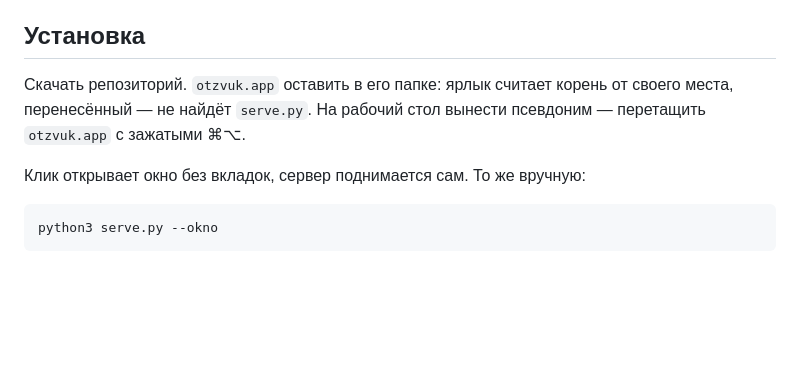
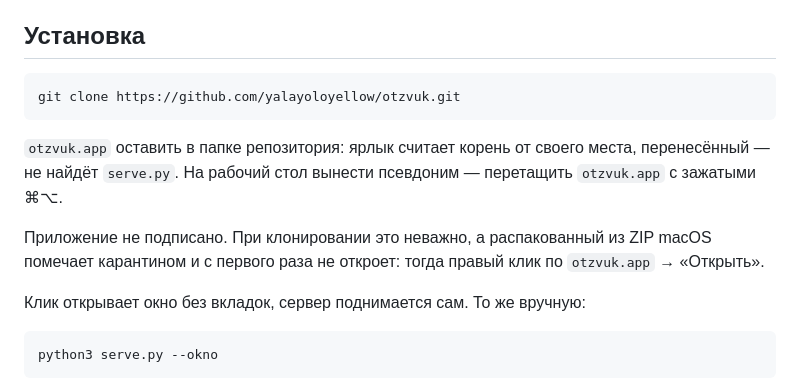
Before and after one commit to yalayoloyellow/otzvuk, a Markdown page: README.md, the part around the change. Rendered like a GitHub page; blank space fills up the shorter version.

Commit message:
установка: клонирование и оговорка про подпись
Способ скачивания назван прямо: git clone. У распакованного из ZIP архива
macOS ставит карантин, а приложение не подписано — Gatekeeper отклоняет его
с первого раза. Проверено на свежем клоне: карантина нет, права на запускалку
сохраняются, корень вычисляется верно.

```diff
--- a/README.md
+++ b/README.md
@@ -7,9 +7,15 @@
 
 ## Установка
 
-Скачать репозиторий. `otzvuk.app` оставить в его папке: ярлык считает корень
-от своего места, перенесённый — не найдёт `serve.py`. На рабочий стол вынести
-псевдоним — перетащить `otzvuk.app` с зажатыми ⌘⌥.
+    git clone https://github.com/yalayoloyellow/otzvuk.git
+
+`otzvuk.app` оставить в папке репозитория: ярлык считает корень от своего
+места, перенесённый — не найдёт `serve.py`. На рабочий стол вынести псевдоним
+— перетащить `otzvuk.app` с зажатыми ⌘⌥.
+
+Приложение не подписано. При клонировании это неважно, а распакованный из ZIP
+macOS помечает карантином и с первого раза не откроет: тогда правый клик по
+`otzvuk.app` → «Открыть».
 
 Клик открывает окно без вкладок, сервер поднимается сам. То же вручную:
 
```
